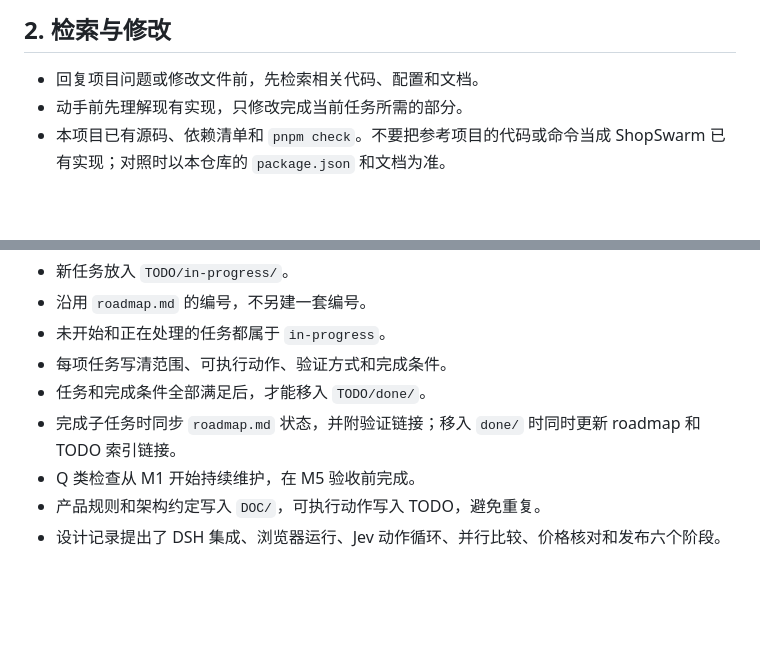
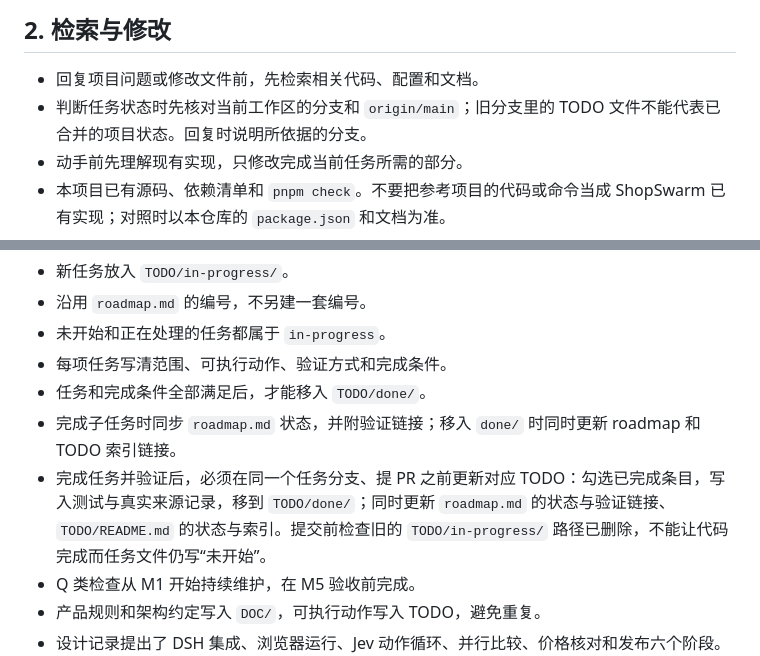
Before and after one commit to LetItBe12345/ShopSwarm, a Markdown page: AGENTS.md, 2 parts joined by grey strips. Drawn GitHub-style; blank space fills up the shorter version.

Commit message:
docs: require task status updates before PR (#19)

```diff
--- a/AGENTS.md
+++ b/AGENTS.md
@@ -13,6 +13,7 @@
 ## 2. 检索与修改
 
 - 回复项目问题或修改文件前，先检索相关代码、配置和文档。
+- 判断任务状态时先核对当前工作区的分支和 `origin/main`；旧分支里的 TODO 文件不能代表已合并的项目状态。回复时说明所依据的分支。
 - 动手前先理解现有实现，只修改完成当前任务所需的部分。
 - 本项目已有源码、依赖清单和 `pnpm check`。不要把参考项目的代码或命令当成 ShopSwarm 已有实现；对照时以本仓库的 `package.json` 和文档为准。
 - 优先复用现有代码和成熟的开源实现。涉及 DSH、agent-browser 或 Jev 时，先查对应参考仓库中的接口和示例。
@@ -38,6 +39,7 @@
 - 每项任务写清范围、可执行动作、验证方式和完成条件。
 - 任务和完成条件全部满足后，才能移入 `TODO/done/`。
 - 完成子任务时同步 `roadmap.md` 状态，并附验证链接；移入 `done/` 时同时更新 roadmap 和 TODO 索引链接。
+- 完成任务并验证后，必须在同一个任务分支、提 PR 之前更新对应 TODO：勾选已完成条目，写入测试与真实来源记录，移到 `TODO/done/`；同时更新 `roadmap.md` 的状态与验证链接、`TODO/README.md` 的状态与索引。提交前检查旧的 `TODO/in-progress/` 路径已删除，不能让代码完成而任务文件仍写“未开始”。
 - Q 类检查从 M1 开始持续维护，在 M5 验收前完成。
 - 产品规则和架构约定写入 `DOC/`，可执行动作写入 TODO，避免重复。
 - 设计记录提出了 DSH 集成、浏览器运行、Jev 动作循环、并行比较、价格核对和发布六个阶段。制定任务时应核对前置条件，不把阶段建议当成已完成工作。首个真实领域是 Coding Plan、LLM API 套餐和第三方中转套餐；底层任务保持通用。GLM-5.3 只作为固定测试用例。商城页面不再作为默认验收主线。
```
